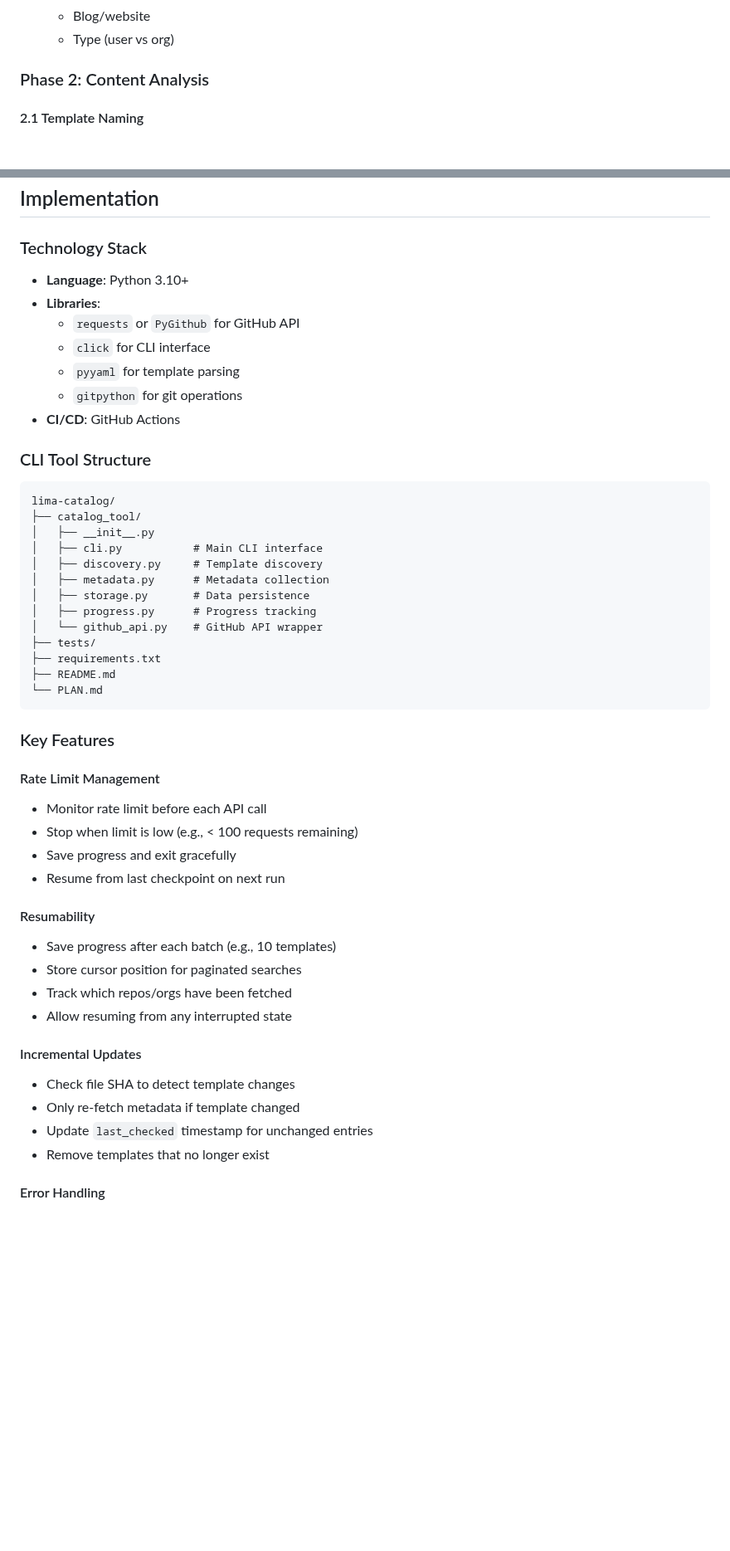
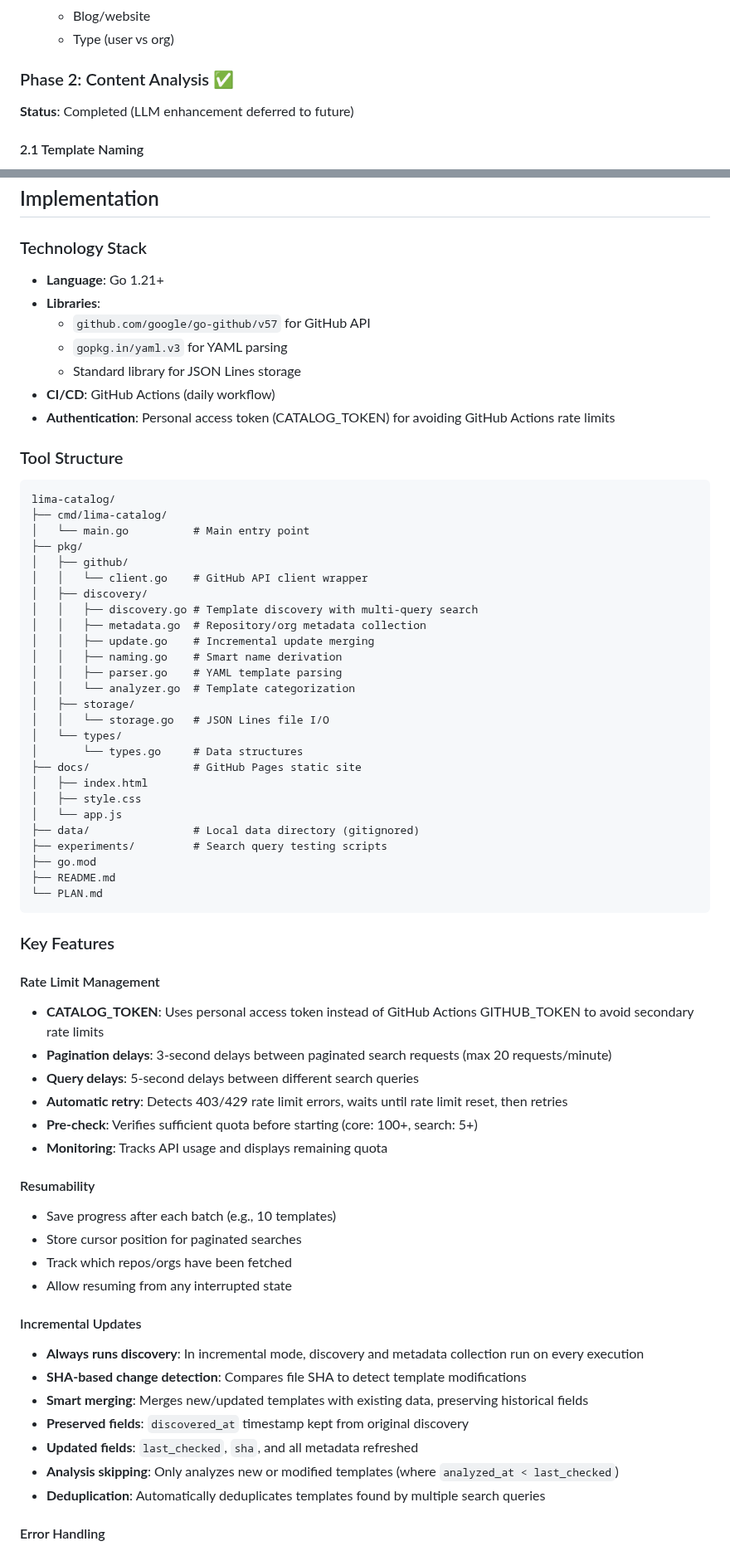
Before and after one commit to lima-catalog/lima-catalog, a Markdown page: PLAN.md, 2 parts joined by grey strips. Shown at 83% size. Drawn GitHub-style; blank space fills up the shorter version.

````diff
--- a/PLAN.md
+++ b/PLAN.md
@@ -43,7 +51,9 @@ For each discovered template, collect:
   - Blog/website
   - Type (user vs org)
 
-### Phase 2: Content Analysis
+### Phase 2: Content Analysis ✅
+
+**Status**: Completed (LLM enhancement deferred to future)
 
 #### 2.1 Template Naming
 - **Smart name derivation**:
@@ -216,27 +228,40 @@ progress.json      - State tracking for resumability
 ## Implementation
 
 ### Technology Stack
-- **Language**: Python 3.10+
+- **Language**: Go 1.21+
 - **Libraries**:
-  - `requests` or `PyGithub` for GitHub API
-  - `click` for CLI interface
-  - `pyyaml` for template parsing
-  - `gitpython` for git operations
-- **CI/CD**: GitHub Actions
+  - `github.com/google/go-github/v57` for GitHub API
+  - `gopkg.in/yaml.v3` for YAML parsing
+  - Standard library for JSON Lines storage
+- **CI/CD**: GitHub Actions (daily workflow)
+- **Authentication**: Personal access token (CATALOG_TOKEN) for avoiding GitHub Actions rate limits
 
-### CLI Tool Structure
+### Tool Structure
 ```
 lima-catalog/
-├── catalog_tool/
-│   ├── __init__.py
-│   ├── cli.py           # Main CLI interface
-│   ├── discovery.py     # Template discovery
-│   ├── metadata.py      # Metadata collection
-│   ├── storage.py       # Data persistence
-│   ├── progress.py      # Progress tracking
-│   └── github_api.py    # GitHub API wrapper
-├── tests/
-├── requirements.txt
+├── cmd/lima-catalog/
+│   └── main.go          # Main entry point
+├── pkg/
+│   ├── github/
+│   │   └── client.go    # GitHub API client wrapper
+│   ├── discovery/
+│   │   ├── discovery.go # Template discovery with multi-query search
+│   │   ├── metadata.go  # Repository/org metadata collection
+│   │   ├── update.go    # Incremental update merging
+│   │   ├── naming.go    # Smart name derivation
+│   │   ├── parser.go    # YAML template parsing
+│   │   └── analyzer.go  # Template categorization
+│   ├── storage/
+│   │   └── storage.go   # JSON Lines file I/O
+│   └── types/
+│       └── types.go     # Data structures
+├── docs/                # GitHub Pages static site
+│   ├── index.html
+│   ├── style.css
+│   └── app.js
+├── data/                # Local data directory (gitignored)
+├── experiments/         # Search query testing scripts
+├── go.mod
 ├── README.md
 └── PLAN.md
 ```
@@ -244,10 +269,12 @@ lima-catalog/
 ### Key Features
 
 #### Rate Limit Management
-- Monitor rate limit before each API call
-- Stop when limit is low (e.g., < 100 requests remaining)
-- Save progress and exit gracefully
-- Resume from last checkpoint on next run
+- **CATALOG_TOKEN**: Uses personal access token instead of GitHub Actions GITHUB_TOKEN to avoid secondary rate limits
+- **Pagination delays**: 3-second delays between paginated search requests (max 20 requests/minute)
+- **Query delays**: 5-second delays between different search queries
+- **Automatic retry**: Detects 403/429 rate limit errors, waits until rate limit reset, then retries
+- **Pre-check**: Verifies sufficient quota before starting (core: 100+, search: 5+)
+- **Monitoring**: Tracks API usage and displays remaining quota
 
 #### Resumability
 - Save progress after each batch (e.g., 10 templates)
@@ -256,10 +283,13 @@ lima-catalog/
 - Allow resuming from any interrupted state
 
 #### Incremental Updates
-- Check file SHA to detect template changes
-- Only re-fetch metadata if template changed
-- Update `last_checked` timestamp for unchanged entries
-- Remove templates that no longer exist
+- **Always runs discovery**: In incremental mode, discovery and metadata collection run on every execution
+- **SHA-based change detection**: Compares file SHA to detect template modifications
+- **Smart merging**: Merges new/updated templates with existing data, preserving historical fields
+- **Preserved fields**: `discovered_at` timestamp kept from original discovery
+- **Updated fields**: `last_checked`, `sha`, and all metadata refreshed
+- **Analysis skipping**: Only analyzes new or modified templates (where `analyzed_at < last_checked`)
+- **Deduplication**: Automatically deduplicates templates found by multiple search queries
 
 #### Error Handling
 - Retry transient failures (network errors)
````
Also changed, not shown: other parts of PLAN.md (+83 -26 lines).
